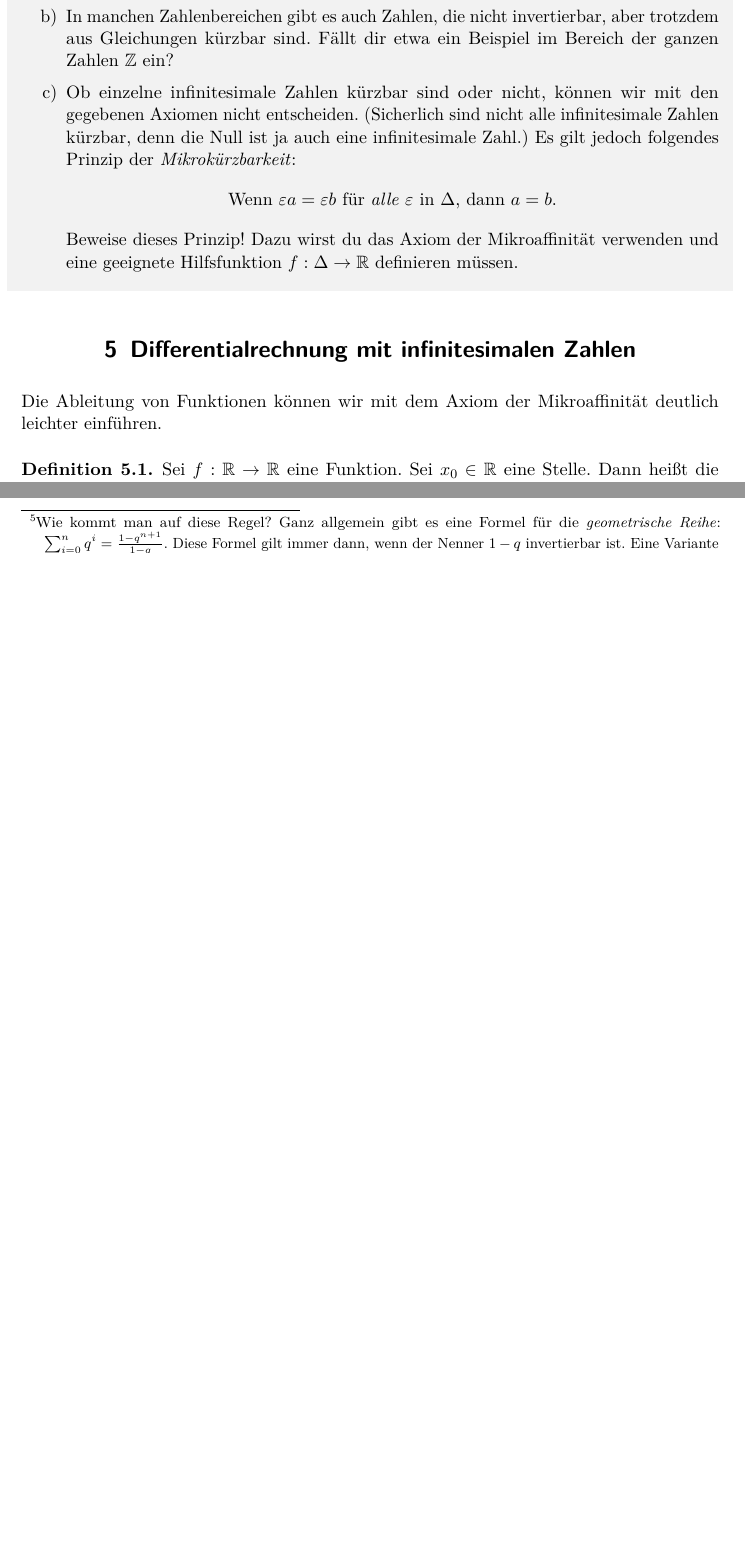
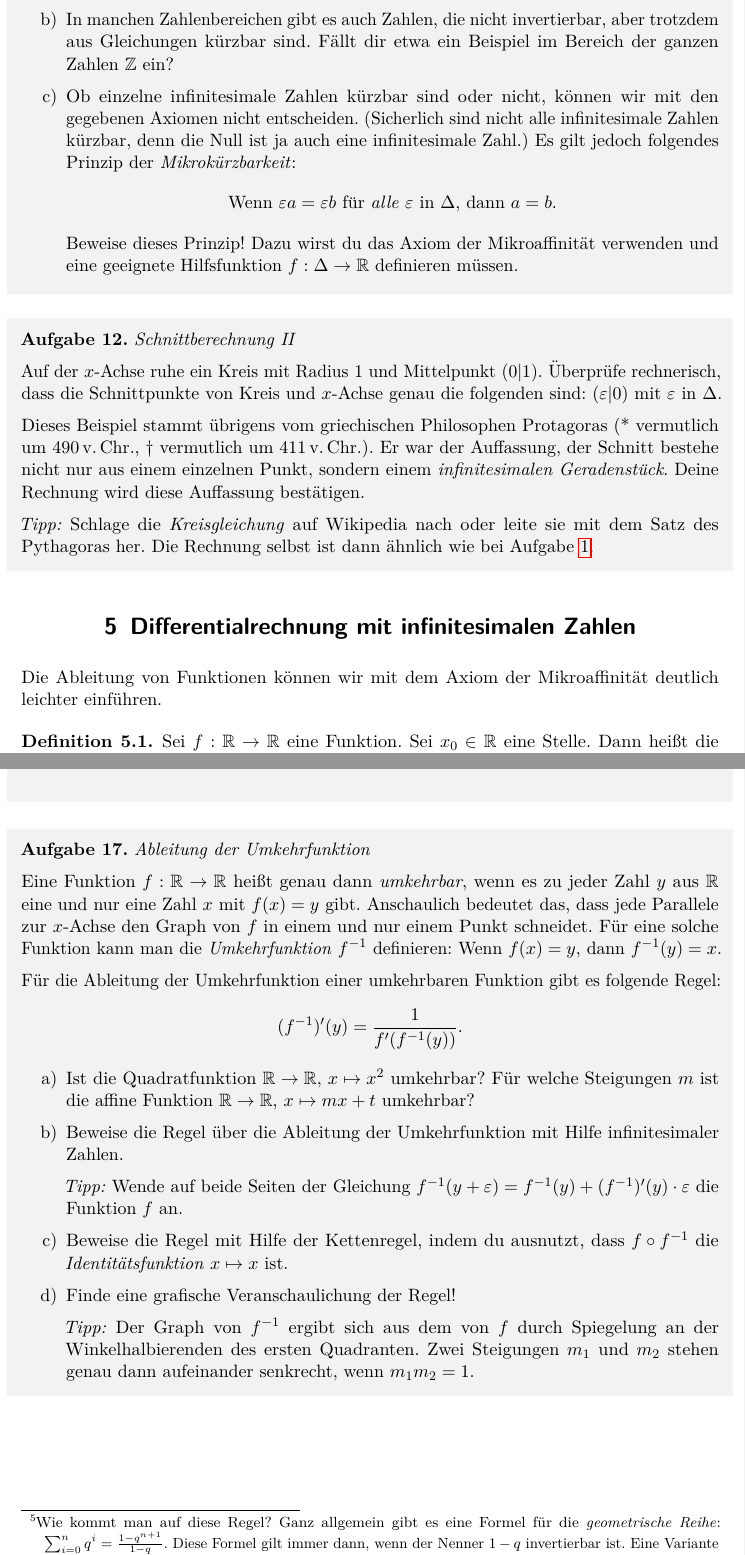
Before and after one commit to iblech/mathezirkel-kurs, a LaTeX document (blatt05.tex): two parts of pages 9 and 11 of 12, joined at a grey line, cut so that both start at the same text, the shorter picture padded with empty space. Compiled offline with pdfLaTeX.

Commit message:
Weitere Aufgaben: Protagoras-Beispiel und Ableitung der Umkehrfunktion

```diff
--- a/blatt05.tex
+++ b/blatt05.tex
@@ -498,6 +500,22 @@ und eine geeignete Hilfsfunktion~$f : \Delta \to \RR$ definieren müssen.
 \end{enumerate}
 \end{aufgabeShaded}
 
+\begin{aufgabeShaded}{Schnittberechnung II}
+Auf der~$x$-Achse ruhe ein Kreis mit Radius~$1$ und Mittelpunkt~$(0|1)$.
+Überprüfe rechnerisch, dass die Schnittpunkte von Kreis und~$x$-Achse genau die
+folgenden sind:~$(\varepsilon|0)$ mit~$\varepsilon$ in~$\Delta$.
+
+Dieses Beispiel stammt übrigens vom griechischen Philosophen Protagoras
+(*~vermutlich um~490\,v.\,Chr., †~vermutlich um~411\,v.\,Chr.). Er
+war der Auffassung, der Schnitt bestehe nicht nur aus einem einzelnen Punkt,
+sondern einem \emph{infinitesimalen Geradenstück}. Deine Rechnung wird diese
+Auffassung bestätigen.
+
+\emph{Tipp:} Schlage die \emph{Kreisgleichung} auf Wikipedia nach oder leite
+sie mit dem Satz des Pythagoras her. Die Rechnung selbst ist dann ähnlich wie
+bei Aufgabe~\ref{aufg:schnittberechnung1}.
+\end{aufgabeShaded}
+
 
 \section{Differentialrechnung mit infinitesimalen Zahlen}
 
@@ -598,6 +616,40 @@ Ferner solltest du keine Angst vor der Kettenregel haben. Die Schreibweise ist
 vielleicht etwas ungewohnt, der Ansatz ist aber ganz einfach:
 \[ (f \circ g)'(x) \cdot \varepsilon =
   f(g(x + \varepsilon)) - f(g(x)) = \cdots. \]
+\end{aufgabeShaded}
+
+\begin{aufgabeShaded}{Ableitung der Umkehrfunktion}
+Eine Funktion~$f : \RR \to \RR$ heißt genau dann \emph{umkehrbar}, wenn es zu
+jeder Zahl~$y$ aus~$\RR$ eine und nur eine Zahl~$x$ mit~$f(x) = y$ gibt.
+Anschaulich bedeutet das, dass jede Parallele zur~$x$-Achse den Graph von~$f$
+in einem und nur einem Punkt schneidet. Für eine solche Funktion kann man die
+\emph{Umkehrfunktion}~$f^{-1}$ definieren: Wenn~$f(x) = y$, dann~$f^{-1}(y) =
+x$.
+
+Für die Ableitung der Umkehrfunktion einer umkehrbaren Funktion gibt es
+folgende Regel:
+\[ (f^{-1})'(y) = \frac{1}{f'(f^{-1}(y))}. \]
+\begin{enumerate}
+\item Ist die Quadratfunktion~$\RR \to \RR,\,x \mapsto x^2$ umkehrbar?
+Für welche Steigungen~$m$ ist die affine Funktion~$\RR \to \RR,\,x \mapsto mx+t$
+umkehrbar?
+
+\item Beweise die Regel über die Ableitung der Umkehrfunktion mit Hilfe
+infinitesimaler Zahlen.
+
+\emph{Tipp:} Wende auf beide Seiten der Gleichung~$f^{-1}(y+\varepsilon) =
+f^{-1}(y) + (f^{-1})'(y) \cdot \varepsilon$ die Funktion~$f$ an.
+
+\item Beweise die Regel mit Hilfe der Kettenregel, indem du ausnutzt, dass~$f
+\circ f^{-1}$ die \emph{Identitätsfunktion} $x \mapsto x$ ist.
+
+\item Finde eine grafische Veranschaulichung der Regel!
+
+\emph{Tipp:} Der Graph von~$f^{-1}$ ergibt sich aus dem von~$f$ durch
+Spiegelung an der Winkelhalbierenden des ersten Quadranten. Zwei
+Steigungen~$m_1$ und~$m_2$ stehen genau dann aufeinander senkrecht, wenn~$m_1
+m_2 = 1$.
+\end{enumerate}
 \end{aufgabeShaded}
 \footnotetext{Wie kommt man auf diese Regel? Ganz allgemein gibt es eine
 Formel für die \emph{geometrische Reihe}: $\sum_{i=0}^n q^i =
```
Also changed, not shown: blatt05.pdf, blatt05.tex (26 more changed lines).
